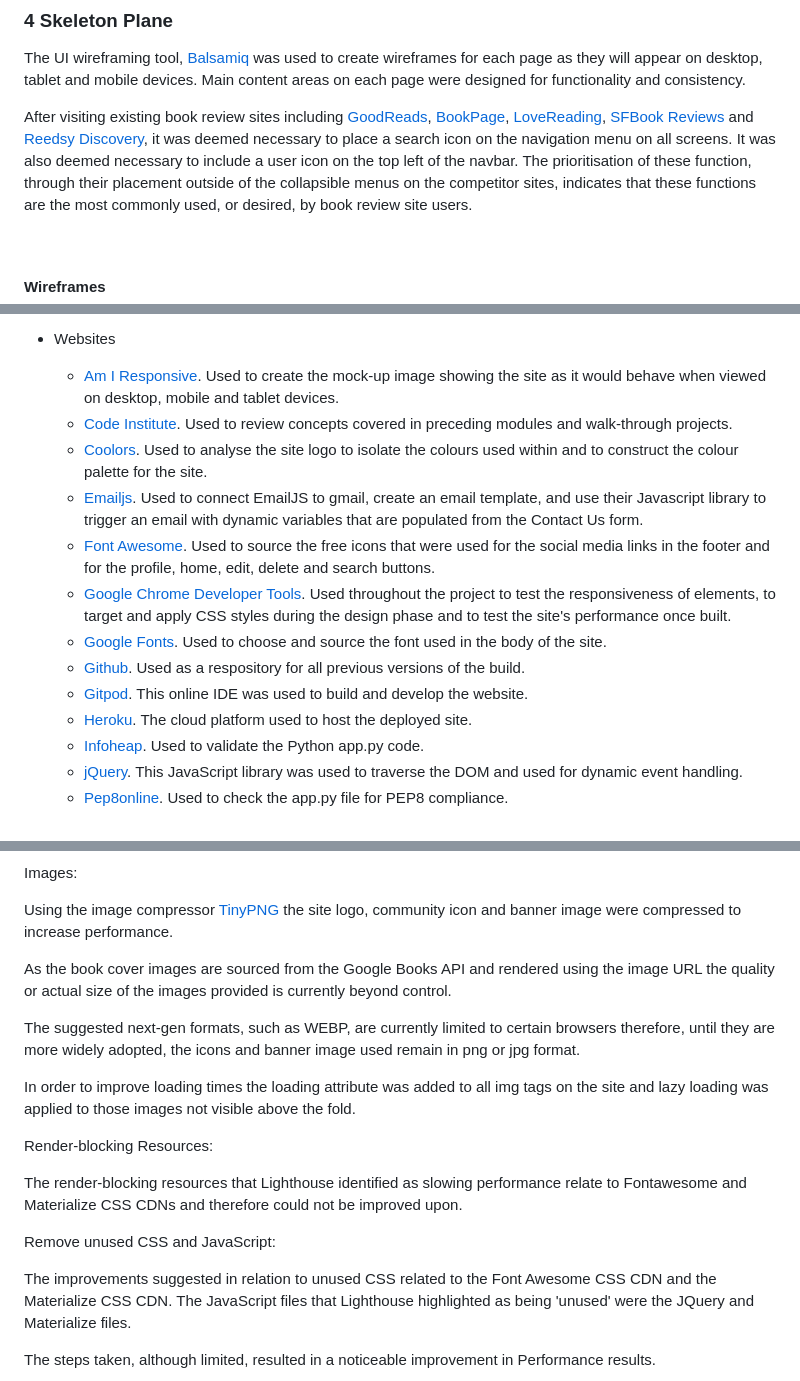
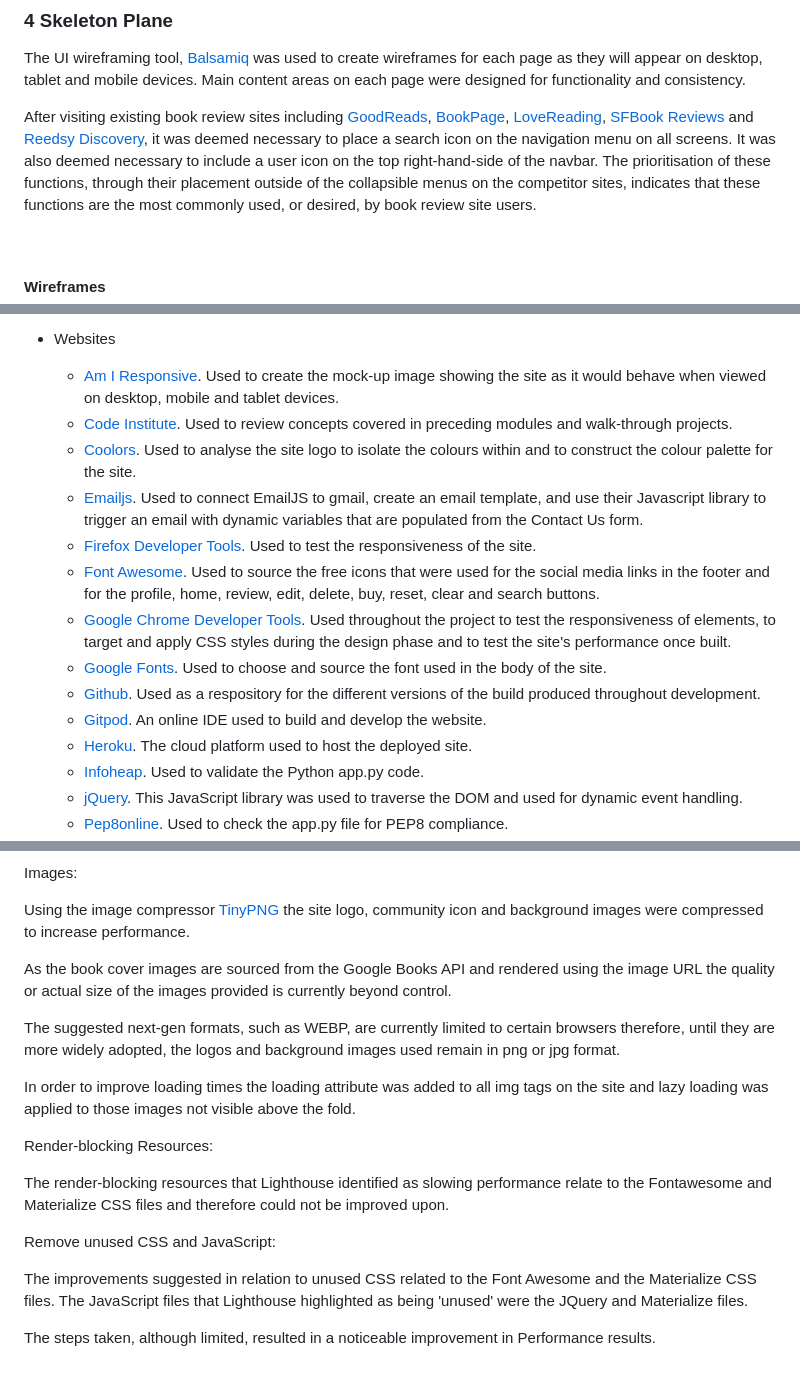
Before and after one commit to nualagr/readnreviewed, a Markdown page: README.md, 3 parts joined by grey strips. Rendered like a GitHub page.

```diff
--- a/README.md
+++ b/README.md
@@ -286,8 +284,8 @@ Main content areas on each page were designed for functionality and consistency.
 After visiting existing book review sites including [GoodReads](https://www.goodreads.com/), [BookPage](https://bookpage.com/),
 [LoveReading](https://www.lovereading.co.uk/), [SFBook Reviews](https://sfbook.com/) and [Reedsy Discovery](https://reedsy.com/discovery),
 it was deemed necessary to place a search icon on the navigation menu on all screens.
-It was also deemed necessary to include a user icon on the top left of the navbar.
-The prioritisation of these function, through their placement outside of the collapsible menus on the competitor sites, indicates that these
+It was also deemed necessary to include a user icon on the top right-hand-side of the navbar.
+The prioritisation of these functions, through their placement outside of the collapsible menus on the competitor sites, indicates that these
 functions are the most commonly used, or desired, by book review site users.
 
 
@@ -494,13 +491,14 @@ The Read n’ Reviewed website relies on three database collections:
 - Websites
   * [Am I Responsive](http://ami.responsivedesign.is/). Used to create the mock-up image showing the site as it would behave when viewed on desktop, mobile and tablet devices.
   * [Code Institute](https://codeinstitute.net/). Used to review concepts covered in preceding modules and walk-through projects.
-  * [Coolors](https://coolors.co/ffbe0b-fb5607-ff006e-8338ec-3a86ff). Used to analyse the site logo to isolate the colours used within and to construct the colour palette for the site.
+  * [Coolors](https://coolors.co/ffbe0b-fb5607-ff006e-8338ec-3a86ff). Used to analyse the site logo to isolate the colours within and to construct the colour palette for the site.
   * [Emailjs](https://emailjs.com/). Used to connect EmailJS to gmail, create an email template, and use their Javascript library to trigger an email with dynamic variables that are populated from the Contact Us form.
-  * [Font Awesome](https://fontawesome.com/). Used to source the free icons that were used for the social media links in the footer and for the profile, home, edit, delete and search buttons.
+  * [Firefox Developer Tools](https://developer.mozilla.org/en-US/docs/Tools).  Used to test the responsiveness of the site.
+  * [Font Awesome](https://fontawesome.com/). Used to source the free icons that were used for the social media links in the footer and for the profile, home, review, edit, delete, buy, reset, clear and search buttons.
   * [Google Chrome Developer Tools](https://developers.google.com/web/tools/chrome-devtools). Used throughout the project to test the responsiveness of elements, to target and apply CSS styles during the design phase and to test the site's performance once built.
   * [Google Fonts](https://fonts.google.com/). Used to choose and source the font used in the body of the site.
-  * [Github](https://github.com/). Used as a respository for all previous versions of the build.
-  * [Gitpod](https://www.gitpod.io/). This online IDE was used to build and develop the website.
+  * [Github](https://github.com/). Used as a respository for the different versions of the build produced throughout development.
+  * [Gitpod](https://www.gitpod.io/). An online IDE used to build and develop the website.
   * [Heroku](https://www.heroku.com/). The cloud platform used to host the deployed site.
   * [Infoheap](https://infoheap.com/python-lint-online/).  Used to validate the Python app.py code.
   * [jQuery](https://jquery.com/). This JavaScript library was used to traverse the DOM and used for dynamic event handling.
@@ -637,24 +635,24 @@ The low-performance result was mainly driven by the following metrics:
 Images:
 
 Using the image compressor [TinyPNG](https://tinypng.com/) the site logo,
-community icon and banner image were compressed to increase performance.
+community icon and background images were compressed to increase performance.
 
 As the book cover images are sourced from the Google Books API and rendered using the image URL the quality or actual size of the images
 provided is currently beyond control.
 
-The suggested next-gen formats, such as WEBP, are currently limited to certain browsers therefore, until they are more widely adopted, the icons and banner image used remain in png or jpg format.
+The suggested next-gen formats, such as WEBP, are currently limited to certain browsers therefore, until they are more widely adopted, the logos and background images used remain in png or jpg format.
 
 In order to improve loading times the loading attribute was added to all img tags on the site and lazy loading was applied to those images not visible above the fold.
 
 Render-blocking Resources:
 
-The render-blocking resources that Lighthouse identified as slowing performance relate to
-Fontawesome and Materialize CSS CDNs and therefore could not be improved upon.
+The render-blocking resources that Lighthouse identified as slowing performance relate to the
+Fontawesome and Materialize CSS files and therefore could not be improved upon.
 
 Remove unused CSS and JavaScript:
 
-The improvements suggested in relation to unused CSS related to the Font Awesome CSS CDN
-and the Materialize CSS CDN. The JavaScript files that Lighthouse highlighted as being 'unused'
+The improvements suggested in relation to unused CSS related to the Font Awesome
+and the Materialize CSS files. The JavaScript files that Lighthouse highlighted as being 'unused'
 were the JQuery and Materialize files.
 
 
```
Also changed, not shown: other parts of README.md (+49 -33 lines), documentation/readme-images/tablet-devices-tested.png, 3 other files.
